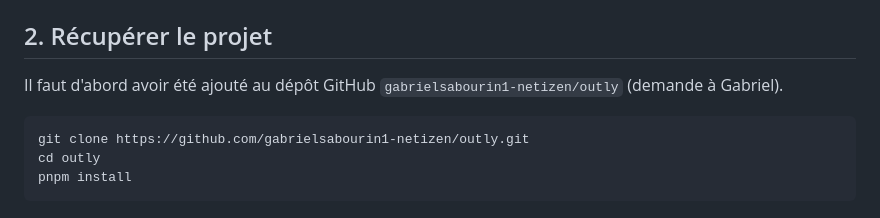
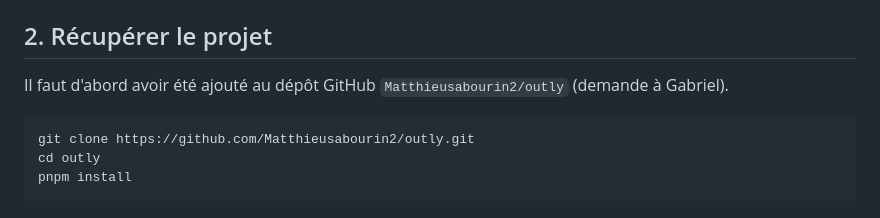
Before and after one commit to Matthieusabourin2/outly, a Markdown page: docs/SETUP.md, the part around the change. Rendered like a GitHub page.

Commit message:
Docs: repository moved to Matthieusabourin2/outly
Co-Authored-By: Claude Opus 5.5 <noreply@anthropic.com>

````diff
--- a/docs/SETUP.md
+++ b/docs/SETUP.md
@@ -23,10 +23,10 @@ Pas besoin d'installer la CLI Supabase : elle est fournie par le projet (`pnpm i
 
 ## 2. Récupérer le projet
 
-Il faut d'abord avoir été ajouté au dépôt GitHub `gabrielsabourin1-netizen/outly` (demande à Gabriel).
+Il faut d'abord avoir été ajouté au dépôt GitHub `Matthieusabourin2/outly` (demande à Gabriel).
 
 ```
-git clone https://github.com/gabrielsabourin1-netizen/outly.git
+git clone https://github.com/Matthieusabourin2/outly.git
 cd outly
 pnpm install
 ```
````
